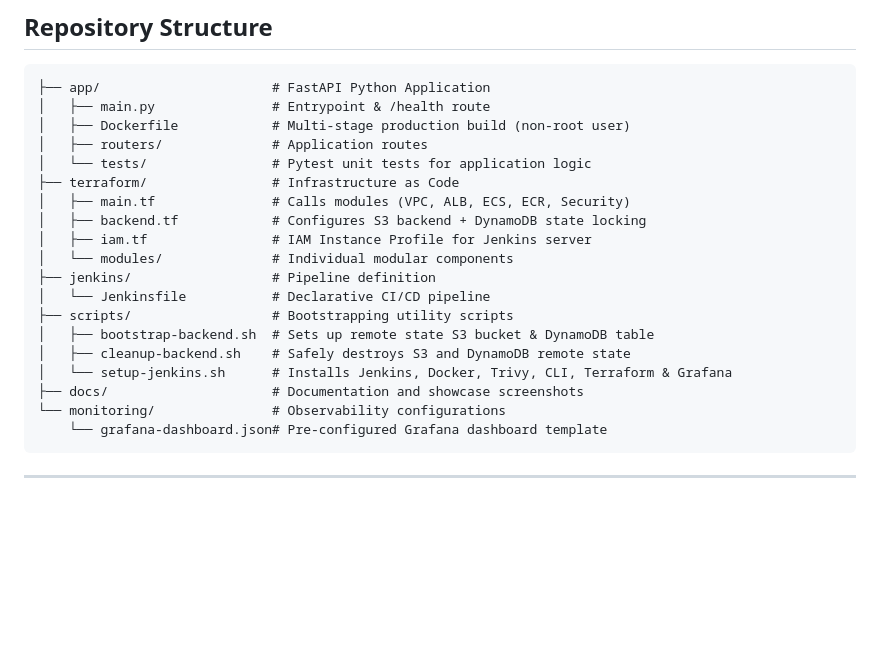
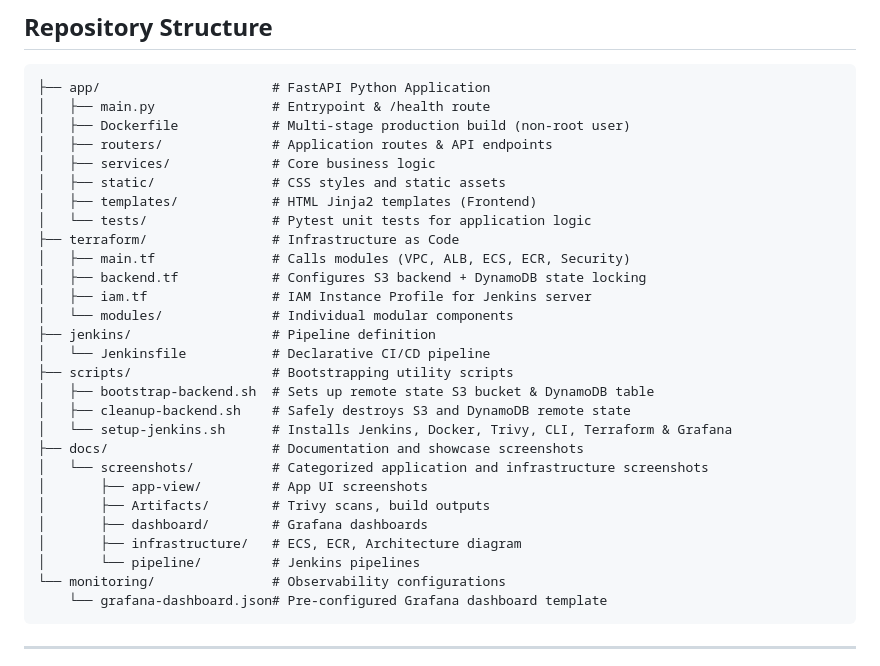
Before and after one commit to TanyaRoy1708/ecs-deployment-devopstoolbox, a Markdown page: README.md, the part around the change. Rendered like a GitHub page; blank space fills up the shorter version.

Commit message:
docs: updated readme

````diff
--- a/README.md
+++ b/README.md
@@ -86,7 +86,10 @@ Cloud Financial Management (FinOps) was a core consideration for this project. T
 ├── app/                      # FastAPI Python Application
 │   ├── main.py               # Entrypoint & /health route
 │   ├── Dockerfile            # Multi-stage production build (non-root user)
-│   ├── routers/              # Application routes
+│   ├── routers/              # Application routes & API endpoints
+│   ├── services/             # Core business logic
+│   ├── static/               # CSS styles and static assets
+│   ├── templates/            # HTML Jinja2 templates (Frontend)
 │   └── tests/                # Pytest unit tests for application logic
 ├── terraform/                # Infrastructure as Code
 │   ├── main.tf               # Calls modules (VPC, ALB, ECS, ECR, Security)
@@ -100,6 +103,12 @@ Cloud Financial Management (FinOps) was a core consideration for this project. T
 │   ├── cleanup-backend.sh    # Safely destroys S3 and DynamoDB remote state
 │   └── setup-jenkins.sh      # Installs Jenkins, Docker, Trivy, CLI, Terraform & Grafana
 ├── docs/                     # Documentation and showcase screenshots
+│   └── screenshots/          # Categorized application and infrastructure screenshots
+│       ├── app-view/         # App UI screenshots
+│       ├── Artifacts/        # Trivy scans, build outputs
+│       ├── dashboard/        # Grafana dashboards
+│       ├── infrastructure/   # ECS, ECR, Architecture diagram
+│       └── pipeline/         # Jenkins pipelines
 └── monitoring/               # Observability configurations
     └── grafana-dashboard.json# Pre-configured Grafana dashboard template
 ```
````
